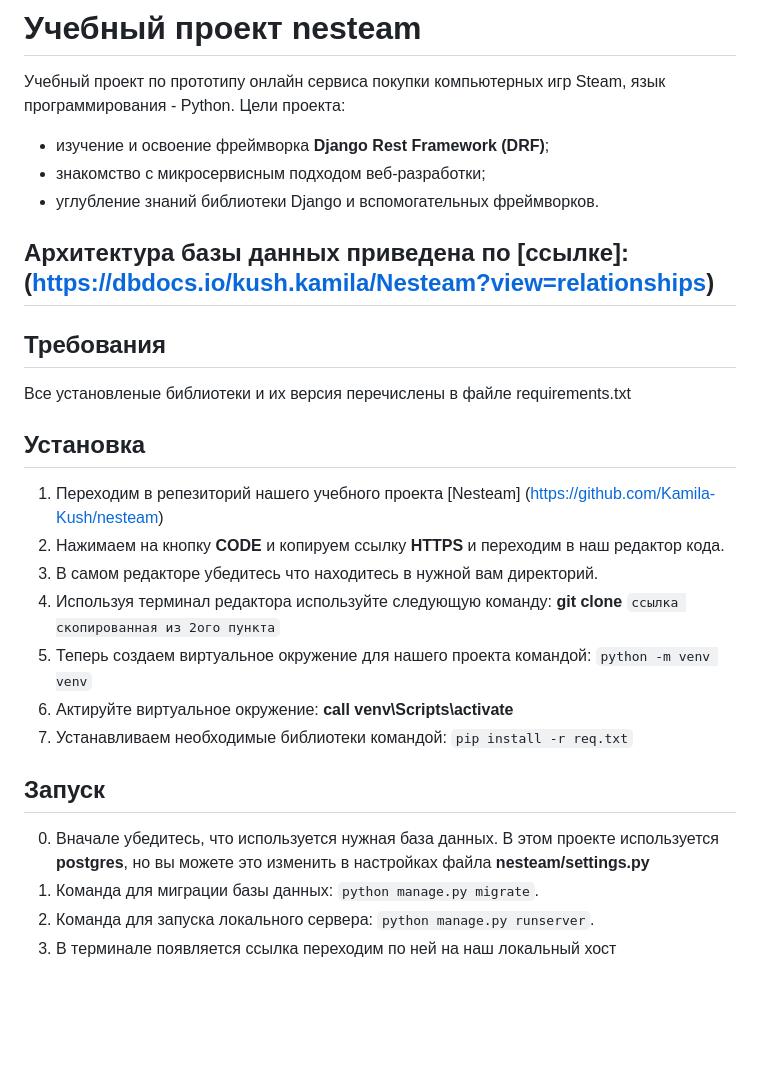
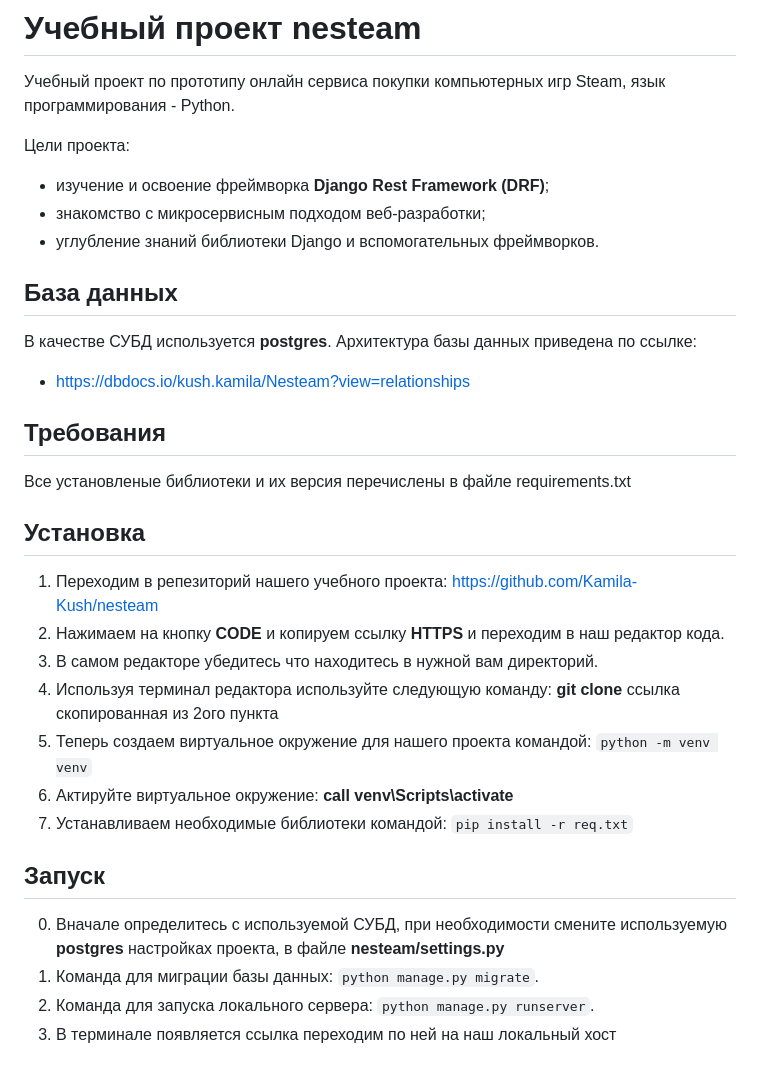
Before and after one commit to Kamila-Kush/nesteam, a Markdown page: README.md, the part around the change. Drawn GitHub-style; blank space fills up the shorter version.

```diff
--- a/README.md
+++ b/README.md
@@ -1,28 +1,30 @@
 # Учебный проект nesteam
 Учебный проект по прототипу онлайн сервиса покупки компьютерных игр Steam, язык программирования - Python.
+
 Цели проекта:
 - изучение и освоение фреймворка **Django Rest Framework (DRF)**;
 - знакомство с микросервисным подходом веб-разработки;
 - углубление знаний библиотеки Django и вспомогательных фреймворков.
 
-## Архитектура базы данных приведена по [ссылке]: (https://dbdocs.io/kush.kamila/Nesteam?view=relationships)
+## База данных
+В качестве СУБД используется **postgres**. Архитектура базы данных приведена по ссылке:
+- https://dbdocs.io/kush.kamila/Nesteam?view=relationships
 
 ## Требования
 Все установленые библиотеки и их версия перечислены в файле requirements.txt
 
 ## Установка
-1. Переходим в репезиторий нашего учебного проекта [Nesteam] (https://github.com/Kamila-Kush/nesteam)
+1. Переходим в репезиторий нашего учебного проекта: https://github.com/Kamila-Kush/nesteam
 2. Нажимаем на кнопку **CODE** и копируем ссылку **HTTPS** и переходим в наш редактор кода.
 3. В самом редакторе убедитесь что находитесь в нужной вам директорий.
 4. Используя терминал редактора используйте следующую команду:
-**git clone** `ссылка скопированная из 2ого пункта`
+**git clone** ссылка скопированная из 2ого пункта
 5. Теперь создаем виртуальное окружение для нашего проекта командой: `python -m venv venv`
 6. Актируйте виртуальное окружение: **call venv\Scripts\activate**
 7. Устанавливаем необходимые библиотеки командой: `pip install -r req.txt`
 
 ## Запуск
-0. Вначале убедитесь, что используется нужная база данных.
-В этом проекте используется **postgres**, но вы можете это изменить в настройках файла **nesteam/settings.py**
+0. Вначале определитесь с используемой СУБД, при необходимости смените используемую **postgres** настройках проекта, в файле **nesteam/settings.py**
 1. Команда для миграции базы данных: `python manage.py migrate`.
 2. Команда для запуска локального сервера: `python manage.py runserver`.
 3. В терминале появляется ссылка переходим по ней на наш локальный хост
```
